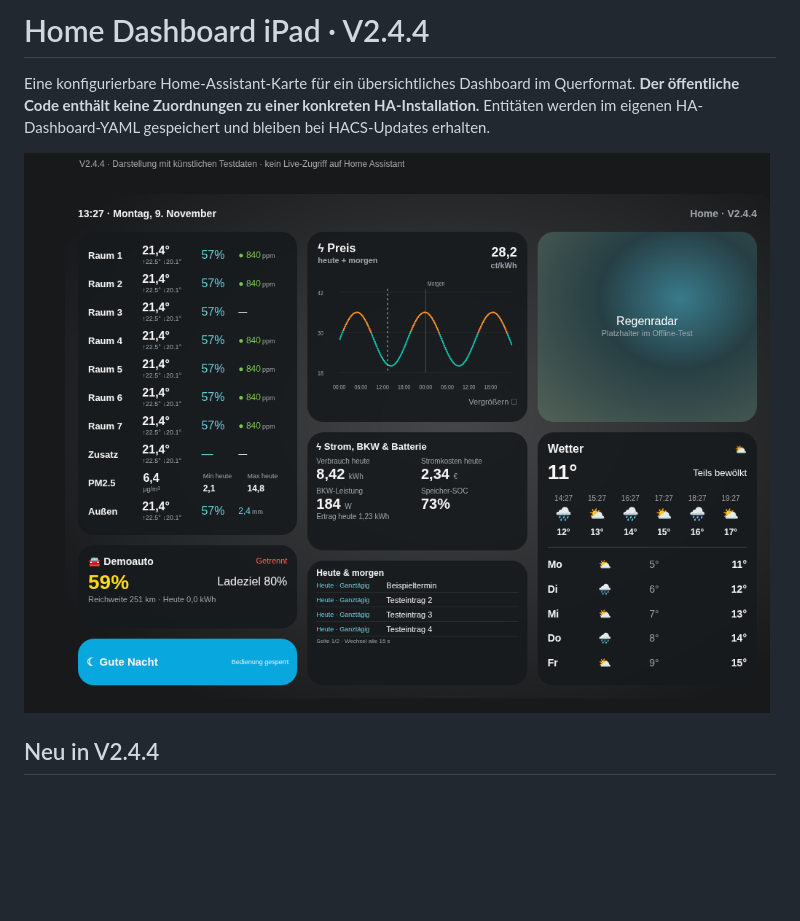
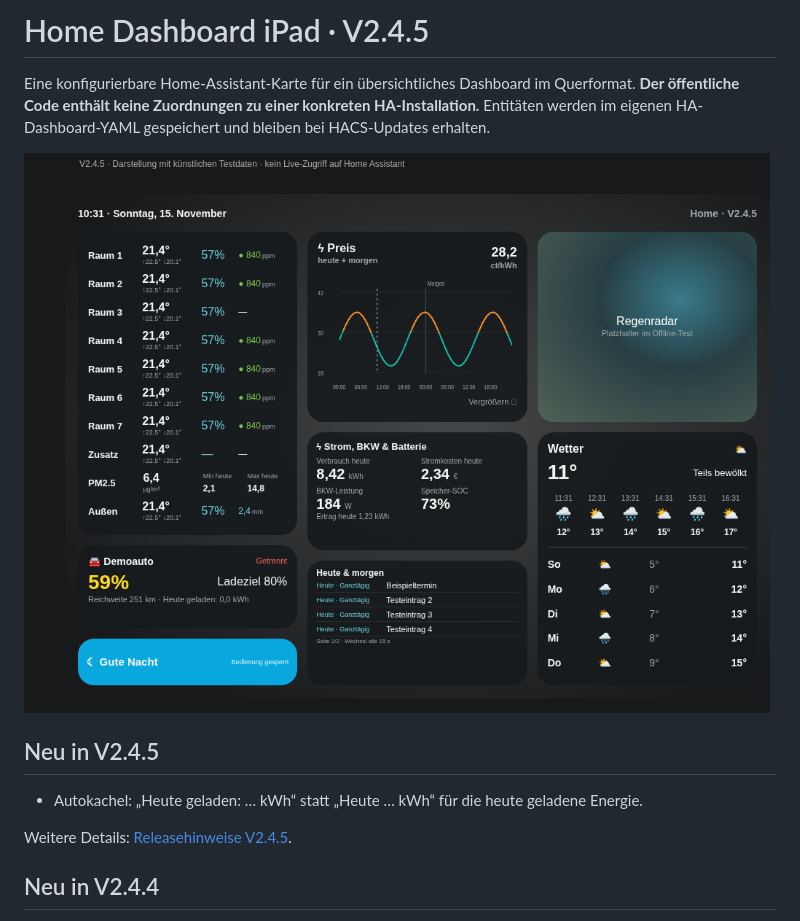
Before and after one commit to CommanderReiker/Homedashboard-iPad, a Markdown page: README.md, the part around the change. Drawn GitHub-style; pictures changed too: docs/demo.png; blank space fills up the shorter version.

```diff
--- a/README.md
+++ b/README.md
@@ -1,8 +1,14 @@
-# Home Dashboard iPad · V2.4.4
+# Home Dashboard iPad · V2.4.5
 
 Eine konfigurierbare Home-Assistant-Karte für ein übersichtliches Dashboard im Querformat. **Der öffentliche Code enthält keine Zuordnungen zu einer konkreten HA-Installation.** Entitäten werden im eigenen HA-Dashboard-YAML gespeichert und bleiben bei HACS-Updates erhalten.
 
 ![Dashboard mit ausschließlich synthetischen Beispieldaten](docs/demo.png)
+
+## Neu in V2.4.5
+
+- Autokachel: „Heute geladen: … kWh“ statt „Heute … kWh“ für die heute geladene Energie.
+
+Weitere Details: [Releasehinweise V2.4.5](docs/releases/v2.4.5.md).
 
 ## Neu in V2.4.4
 
```
Also changed, not shown: docs/CONFIGURATION.md (+2 -0 lines), docs/releases/v2.4.5.md (added, +9 -0 lines), 4 other files.
